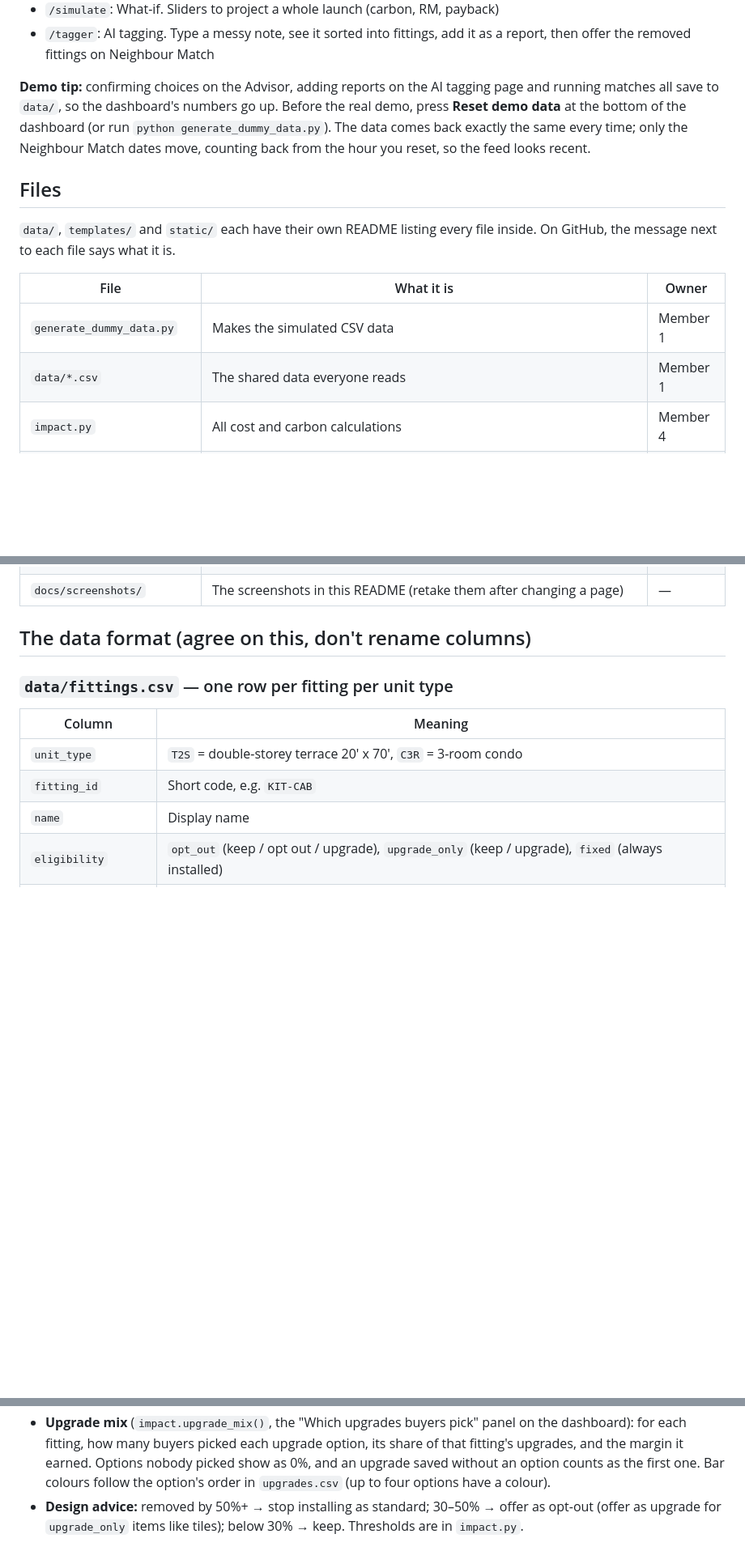
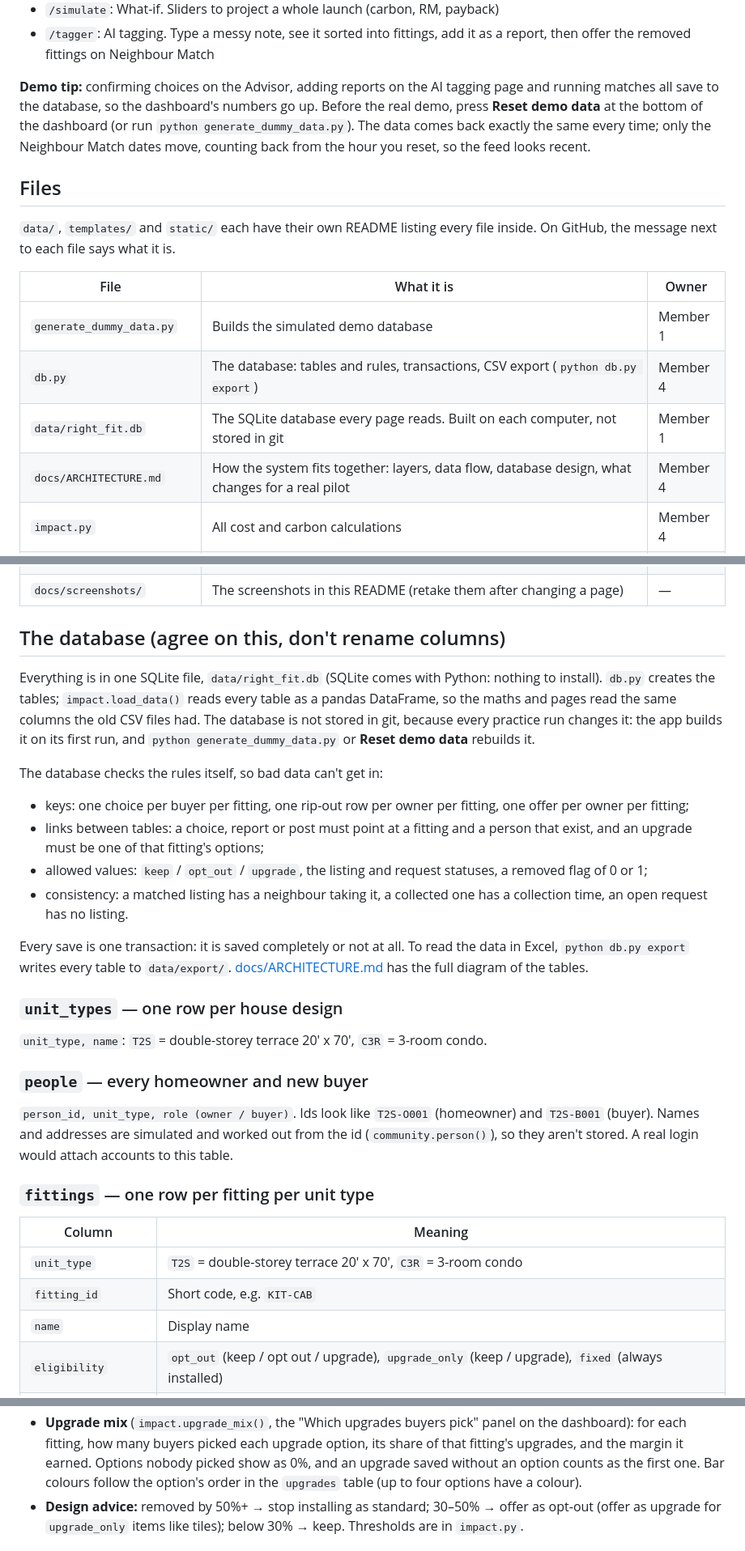
Before and after one commit to Jayden-Jarred/Sime-Darby-Hackathon, a Markdown page: README.md, 3 parts joined by grey strips. Shown at 81% size. Rendered like a GitHub page; blank space fills up the shorter version.

Commit message:
Project overview: what it does, how to run it, data and API
Run it, the files table and the data section now describe the SQLite database and link the architecture.

```diff
--- a/README.md
+++ b/README.md
@@ -103,7 +103,7 @@ the app, for example with `flask run --host 0.0.0.0` to show it on phones.
 - `/tagger`: AI tagging. Type a messy note, see it sorted into fittings, add it as a report, then offer the removed fittings on Neighbour Match
 
 **Demo tip:** confirming choices on the Advisor, adding reports on the AI
-tagging page and running matches all save to `data/`, so the dashboard's
+tagging page and running matches all save to the database, so the dashboard's
 numbers go up. Before the real demo, press **Reset demo data** at the bottom
 of the dashboard (or run `python generate_dummy_data.py`). The data comes back
 exactly the same every time; only the Neighbour Match dates move, counting back
@@ -116,8 +116,10 @@ file inside. On GitHub, the message next to each file says what it is.
 
 | File | What it is | Owner |
 | --- | --- | --- |
-| `generate_dummy_data.py` | Makes the simulated CSV data | Member 1 |
-| `data/*.csv` | The shared data everyone reads | Member 1 |
+| `generate_dummy_data.py` | Builds the simulated demo database | Member 1 |
+| `db.py` | The database: tables and rules, transactions, CSV export (`python db.py export`) | Member 4 |
+| `data/right_fit.db` | The SQLite database every page reads. Built on each computer, not stored in git | Member 1 |
+| `docs/ARCHITECTURE.md` | How the system fits together: layers, data flow, database design, what changes for a real pilot | Member 4 |
 | `impact.py` | All cost and carbon calculations | Member 4 |
 | `dashboard.py` | Every page and API route as one Flask Blueprint, plus the demo sign-in and the request checks (other sites, size) | Member 4 |
 | `templates/dashboard.html` | Dashboard layout | Member 4 |
@@ -142,9 +144,42 @@ file inside. On GitHub, the message next to each file says what it is.
 | `test_buyer.py` | Checks for the buyer screens: the Advisor's rip-out chart, fitting groups and totals, and the hand-off to Neighbour Match (`python test_buyer.py`) | Member 2 |
 | `docs/screenshots/` | The screenshots in this README (retake them after changing a page) | — |
 
-## The data format (agree on this, don't rename columns)
+## The database (agree on this, don't rename columns)
 
-### `data/fittings.csv` — one row per fitting per unit type
+Everything is in one SQLite file, `data/right_fit.db` (SQLite comes with
+Python: nothing to install). `db.py` creates the tables; `impact.load_data()`
+reads every table as a pandas DataFrame, so the maths and pages read the same
+columns the old CSV files had. The database is not stored in git, because every
+practice run changes it: the app builds it on its first run, and
+`python generate_dummy_data.py` or **Reset demo data** rebuilds it.
+
+The database checks the rules itself, so bad data can't get in:
+
+- keys: one choice per buyer per fitting, one rip-out row per owner per fitting,
+  one offer per owner per fitting;
+- links between tables: a choice, report or post must point at a fitting and a
+  person that exist, and an upgrade must be one of that fitting's options;
+- allowed values: `keep` / `opt_out` / `upgrade`, the listing and request
+  statuses, a removed flag of 0 or 1;
+- consistency: a matched listing has a neighbour taking it, a collected one has
+  a collection time, an open request has no listing.
+
+Every save is one transaction: it is saved completely or not at all. To read
+the data in Excel, `python db.py export` writes every table to `data/export/`.
+[docs/ARCHITECTURE.md](docs/ARCHITECTURE.md) has the full diagram of the tables.
+
+### `unit_types` — one row per house design
+
+`unit_type, name`: `T2S` = double-storey terrace 20' x 70', `C3R` = 3-room condo.
+
+### `people` — every homeowner and new buyer
+
+`person_id, unit_type, role (owner / buyer)`. Ids look like `T2S-O001`
+(homeowner) and `T2S-B001` (buyer). Names and addresses are simulated and
+worked out from the id (`community.person()`), so they aren't stored. A real
+login would attach accounts to this table.
+
+### `fittings` — one row per fitting per unit type
 
 | Column | Meaning |
 | --- | --- |
@@ -382,7 +416,7 @@ out when the app restarts).
   upgrade option, its share of that fitting's upgrades, and the margin it
   earned. Options nobody picked show as 0%, and an upgrade saved without an
   option counts as the first one. Bar colours follow the option's order in
-  `upgrades.csv` (up to four options have a colour).
+  the `upgrades` table (up to four options have a colour).
 - **Design advice:** removed by 50%+ → stop installing as standard;
   30–50% → offer as opt-out (offer as upgrade for `upgrade_only` items like
   tiles); below 30% → keep. Thresholds are in `impact.py`.
```
Also changed, not shown: other parts of README.md (+12 -13 lines).
